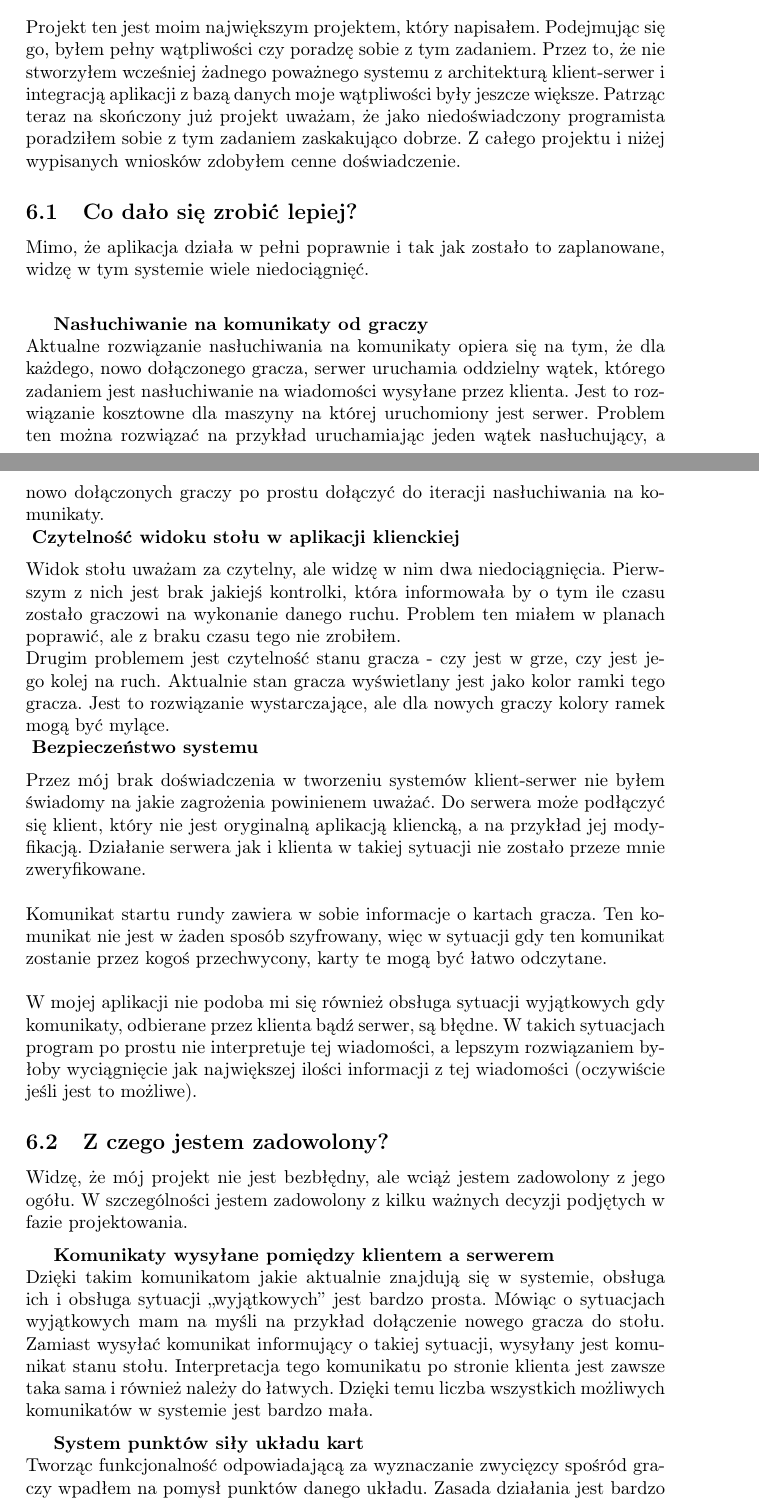
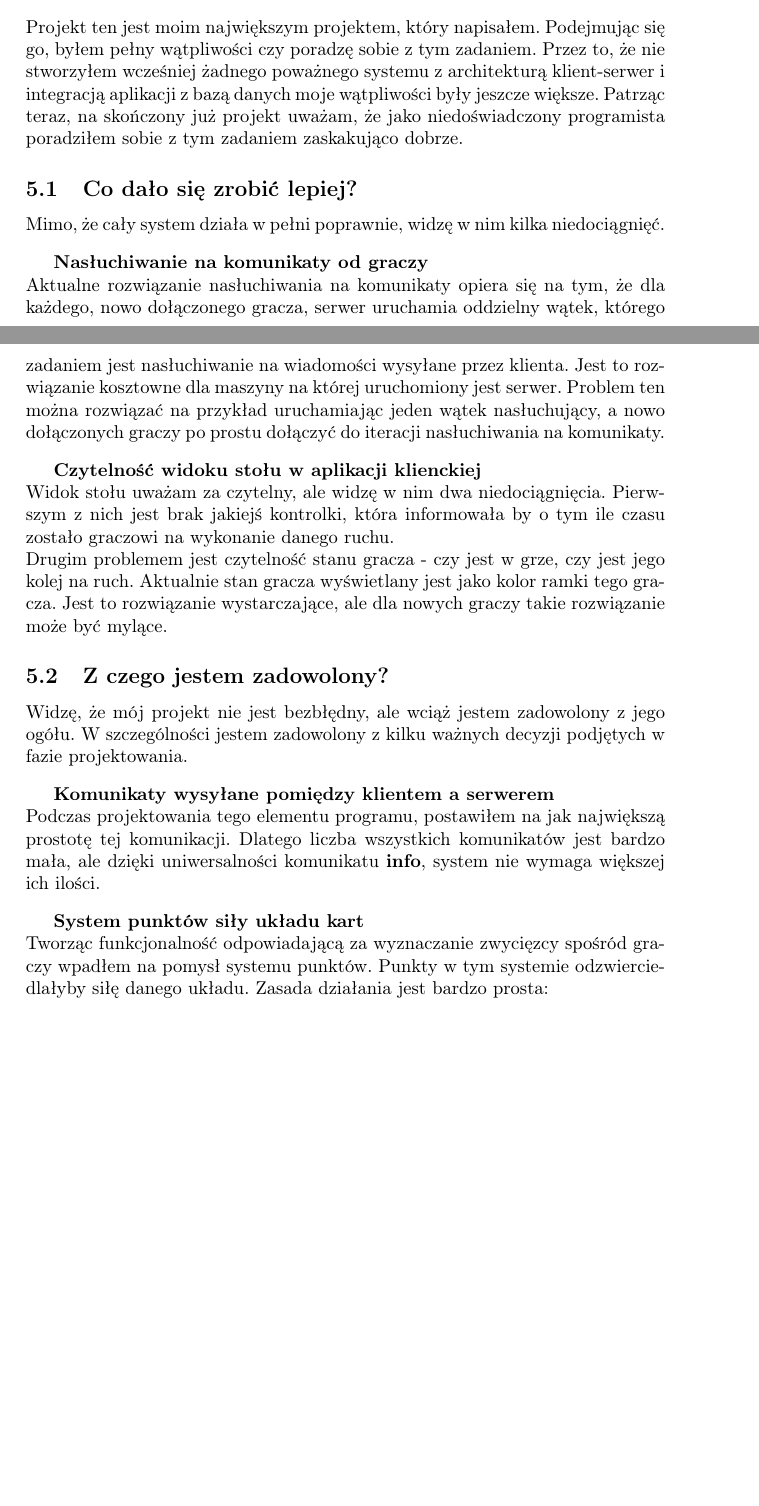
Before and after one commit to lilartisto/poker-royal-flush, a LaTeX document (Documents/project_report.tex): two parts of pages 5 and 6 of 7 before the commit and two parts of pages 5 and 6 of 6 after it, joined at a grey line, cut so that both start at the same text, the shorter picture padded with empty space. Compiled offline with pdfLaTeX.

Commit message:
finished projects report

```diff
--- a/Documents/project_report.tex
+++ b/Documents/project_report.tex
@@ -48,6 +48,7 @@
 
 \title{Sprawozdanie z projektu - Poker Royal Flush}
 \author{Artur Prasuła}
+\date{}
 
 \begin{document}
 \maketitle
@@ -174,55 +182,41 @@ database.password=haslo
     Projekt ten jest moim największym projektem, który napisałem.
     Podejmując się go, byłem pełny wątpliwości czy poradzę sobie z tym zadaniem.
     Przez to, że nie stworzyłem wcześniej żadnego poważnego systemu z architekturą klient-serwer i integracją aplikacji z bazą danych moje wątpliwości były jeszcze większe.
-    Patrząc teraz na skończony już projekt uważam, że jako niedoświadczony programista poradziłem sobie z tym zadaniem zaskakująco dobrze.
-    Z całego projektu i niżej wypisanych wniosków zdobyłem cenne doświadczenie.
+    Patrząc teraz, na skończony już projekt uważam, że jako niedoświadczony programista poradziłem sobie z tym zadaniem zaskakująco dobrze.
 
     \subsection{Co dało się zrobić lepiej?}
-        Mimo, że aplikacja działa w pełni poprawnie i tak jak zostało to zaplanowane, widzę w tym systemie wiele niedociągnięć.\\
+        Mimo, że cały system działa w pełni poprawnie, widzę w nim kilka niedociągnięć.
 
-        \vspace{2mm}
+        \vspace{3mm}
         \textbf{Nasłuchiwanie na komunikaty od graczy}\\
             Aktualne rozwiązanie nasłuchiwania na komunikaty opiera się na tym, że dla każdego, nowo dołączonego gracza, serwer uruchamia oddzielny wątek, którego zadaniem jest nasłuchiwanie na wiadomości wysyłane przez klienta.
             Jest to rozwiązanie kosztowne dla maszyny na której uruchomiony jest serwer.
             Problem ten można rozwiązać na przykład uruchamiając jeden wątek nasłuchujący, a nowo dołączonych graczy po prostu dołączyć do iteracji nasłuchiwania na komunikaty.
-        \\
-        \vspace{2mm}
+
+        \vspace{3mm}
         \textbf{Czytelność widoku stołu w aplikacji klienckiej}\\
             Widok stołu uważam za czytelny, ale widzę w nim dwa niedociągnięcia.
             Pierwszym z nich jest brak jakiejś kontrolki, która informowała by o tym ile czasu zostało graczowi na wykonanie danego ruchu.
-            Problem ten miałem w planach poprawić, ale z braku czasu tego nie zrobiłem.\\
+            \\
             Drugim problemem jest czytelność stanu gracza - czy jest w grze, czy jest jego kolej na ruch.
-            Aktualnie stan gracza wyświetlany jest jako kolor ramki tego gracza. Jest to rozwiązanie wystarczające, ale dla nowych graczy kolory ramek mogą być mylące.
-        \\
-        \vspace{2mm}
-        \textbf{Bezpieczeństwo systemu}\\ % + o interpreterach
-            Przez mój brak doświadczenia w tworzeniu systemów klient-serwer nie byłem świadomy na jakie zagrożenia powinienem uważać.
-            Do serwera może podłączyć się klient, który nie jest oryginalną aplikacją kliencką, a na przykład jej modyfikacją.
-            Działanie serwera jak i klienta w takiej sytuacji nie zostało przeze mnie zweryfikowane.\\
-            \\
-            Komunikat startu rundy zawiera w sobie informacje o kartach gracza.
-            Ten komunikat nie jest w żaden sposób szyfrowany, więc w sytuacji gdy ten komunikat zostanie przez kogoś przechwycony, karty te mogą być łatwo odczytane.\\
-            \\
-            W mojej aplikacji nie podoba mi się również obsługa sytuacji wyjątkowych gdy komunikaty, odbierane przez klienta bądź serwer, są błędne.
-            W takich sytuacjach program po prostu nie interpretuje tej wiadomości, a lepszym rozwiązaniem byłoby wyciągnięcie jak największej ilości informacji z tej wiadomości (oczywiście jeśli jest to możliwe).
+            Aktualnie stan gracza wyświetlany jest jako kolor ramki tego gracza. Jest to rozwiązanie wystarczające, ale dla nowych graczy takie rozwiązanie może być mylące.
+
 
     \subsection{Z czego jestem zadowolony?}
         Widzę, że mój projekt nie jest bezbłędny, ale wciąż jestem zadowolony z jego ogółu.
         W szczególności jestem zadowolony z kilku ważnych decyzji podjętych w fazie projektowania.
 
-        \vspace{2mm}
+        \vspace{3mm}
         \textbf{Komunikaty wysyłane pomiędzy klientem a serwerem}\\
-            Dzięki takim komunikatom jakie aktualnie znajdują się w systemie, obsługa ich i obsługa sytuacji ,,wyjątkowych'' jest bardzo prosta.
-            Mówiąc o sytuacjach wyjątkowych mam na myśli na przykład dołączenie nowego gracza do stołu.
-            Zamiast wysyłać komunikat informujący o takiej sytuacji, wysyłany jest komunikat stanu stołu.
-            Interpretacja tego komunikatu po stronie klienta jest zawsze taka sama i również należy do łatwych.
-            Dzięki temu liczba wszystkich możliwych komunikatów w systemie jest bardzo mała.
+            Podczas projektowania tego elementu programu, postawiłem na jak największą prostotę tej komunikacji.
+            Dlatego liczba wszystkich komunikatów jest bardzo mała, ale dzięki uniwersalności komunikatu \textbf{info}, system nie wymaga większej ich ilości.
 
-        \vspace{2mm}
+        \vspace{3mm}
         \textbf{System punktów siły układu kart}\\
-            Tworząc funkcjonalność odpowiadającą za wyznaczanie zwycięzcy spośród graczy wpadłem na pomysł punktów danego układu.
+            Tworząc funkcjonalność odpowiadającą za wyznaczanie zwycięzcy spośród graczy wpadłem na pomysł systemu punktów.
+            Punkty w tym systemie odzwierciedlałyby siłę danego układu.
             Zasada działania jest bardzo prosta:\\
-            Jeśli układ A jest silniejszy od układu B, to metoda PokerHandCalculator.handStrength() spełnia zależność:\\
+            Jeśli układ A jest silniejszy od układu B, to metoda PokerHandCalculator.handStrength() spełnia zależność:
             \begin{center}
                 handStrength(A) > handStrength(B)
             \end{center}
```
Also changed, not shown: Documents/poker_hands.png (deleted), Documents/project_report.tex (38 more changed lines).
